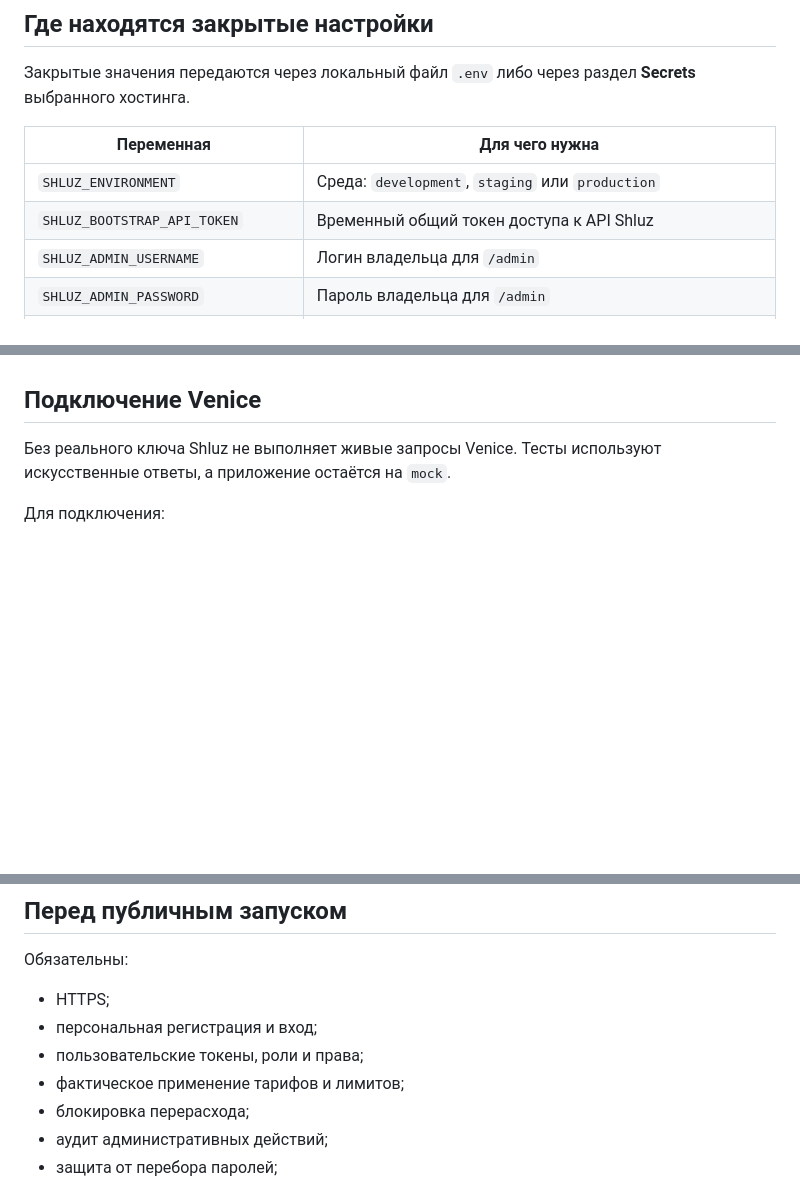
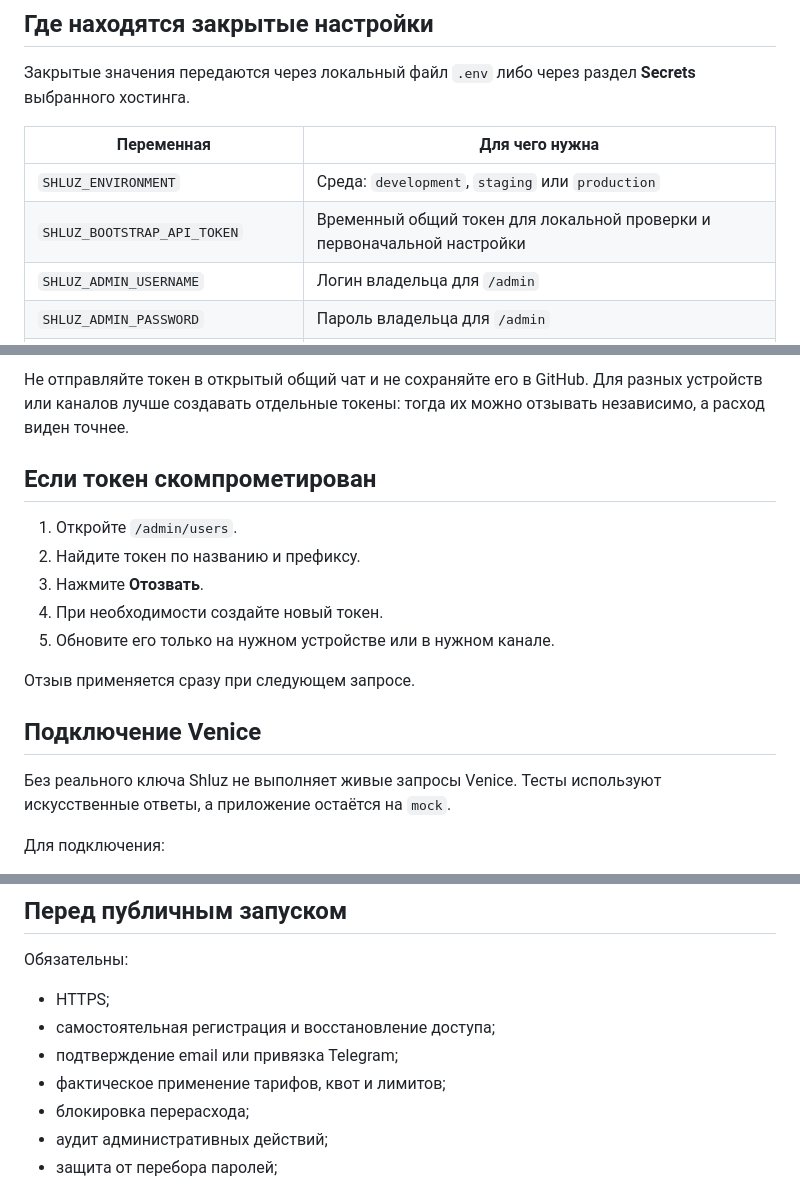
Before and after one commit to DeepDlueIV/shluz, a Markdown page: docs/operations.md, 3 parts joined by grey strips. Rendered like a GitHub page; blank space fills up the shorter version.

```diff
--- a/docs/operations.md
+++ b/docs/operations.md
@@ -9,7 +9,7 @@
 | Переменная | Для чего нужна |
 |---|---|
 | `SHLUZ_ENVIRONMENT` | Среда: `development`, `staging` или `production` |
-| `SHLUZ_BOOTSTRAP_API_TOKEN` | Временный общий токен доступа к API Shluz |
+| `SHLUZ_BOOTSTRAP_API_TOKEN` | Временный общий токен для локальной проверки и первоначальной настройки |
 | `SHLUZ_ADMIN_USERNAME` | Логин владельца для `/admin` |
 | `SHLUZ_ADMIN_PASSWORD` | Пароль владельца для `/admin` |
 | `SHLUZ_DATABASE_URL` | Закрытая строка подключения к SQLite или PostgreSQL/Supabase |
@@ -118,3 +138,14 @@ SHLUZ_DATABASE_URL=postgresql+psycopg://USER:PASSWORD@HOST:5432/postgres?sslmode
+Не отправляйте токен в открытый общий чат и не сохраняйте его в GitHub. Для разных устройств или каналов лучше создавать отдельные токены: тогда их можно отзывать независимо, а расход виден точнее.
+
+## Если токен скомпрометирован
+
+1. Откройте `/admin/users`.
+2. Найдите токен по названию и префиксу.
+3. Нажмите **Отозвать**.
+4. При необходимости создайте новый токен.
+5. Обновите его только на нужном устройстве или в нужном канале.
+
+Отзыв применяется сразу при следующем запросе.
 
 ## Подключение Venice
 
@@ -198,9 +229,9 @@ docker compose logs --tail=100 shluz
 Обязательны:
 
 - HTTPS;
-- персональная регистрация и вход;
-- пользовательские токены, роли и права;
-- фактическое применение тарифов и лимитов;
+- самостоятельная регистрация и восстановление доступа;
+- подтверждение email или привязка Telegram;
+- фактическое применение тарифов, квот и лимитов;
 - блокировка перерасхода;
 - аудит административных действий;
 - защита от перебора паролей;
```
Also changed, not shown: other parts of docs/operations.md (+33 -13 lines).
